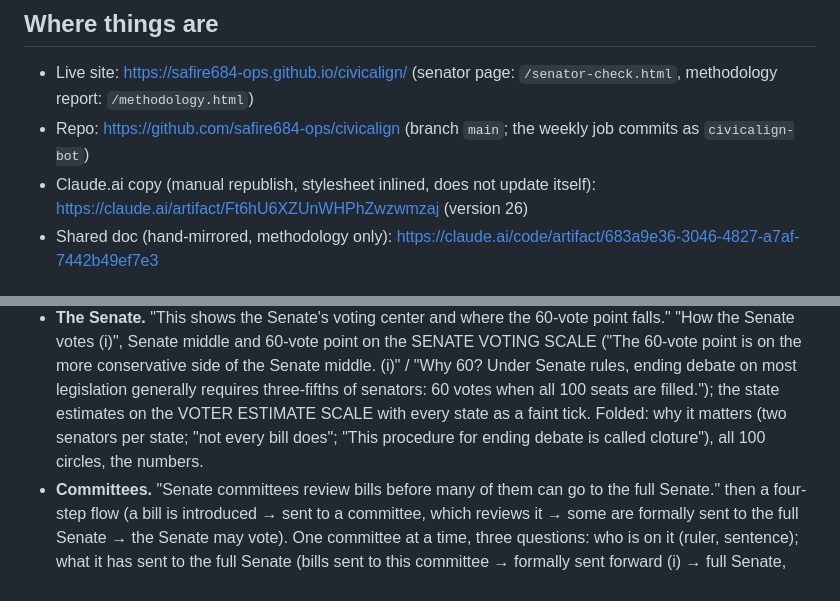
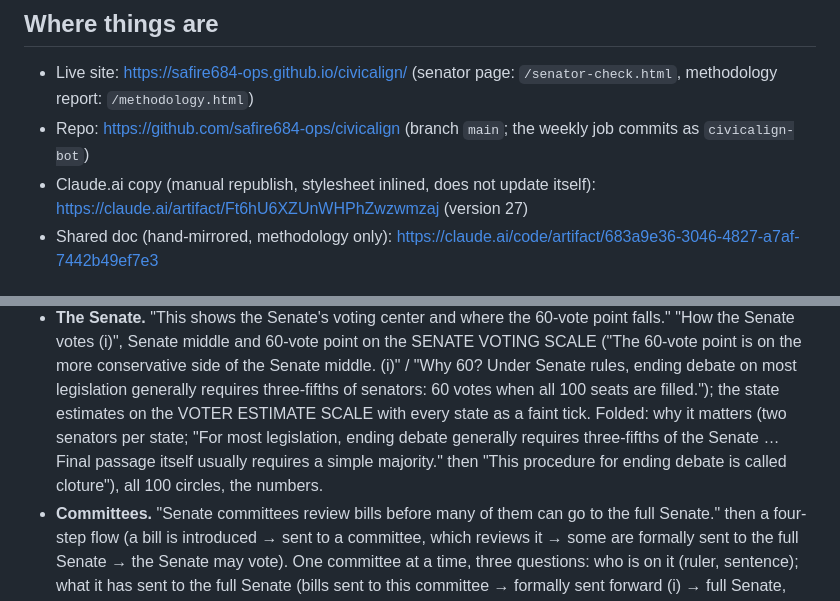
Before and after one commit to safire684-ops/civicalign, a Markdown page: HANDOFF.md, 2 parts joined by grey strips. Rendered like a GitHub page.

Commit message:
Handoff: cloture wording; claude.ai copy is version 27
Co-Authored-By: Claude Fable 5.1 <noreply@anthropic.com>

```diff
--- a/HANDOFF.md
+++ b/HANDOFF.md
@@ -12,7 +12,7 @@ in step.
 - Repo: https://github.com/safire684-ops/civicalign (branch `main`; the weekly
   job commits as `civicalign-bot`)
 - Claude.ai copy (manual republish, stylesheet inlined, does not update itself):
-  https://claude.ai/artifact/Ft6hU6XZUnWHPhZwzwmzaj (version 26)
+  https://claude.ai/artifact/Ft6hU6XZUnWHPhZwzwmzaj (version 27)
 - Shared doc (hand-mirrored, methodology only):
   https://claude.ai/code/artifact/683a9e36-3046-4827-a7af-7442b49ef7e3
 
@@ -92,8 +92,10 @@ All seven are enforced by tests that run in the weekly job.
   the Senate middle. (i)" / "Why 60? Under Senate rules, ending debate on most
   legislation generally requires three-fifths of senators: 60 votes when all 100
   seats are filled."); the state estimates on the VOTER ESTIMATE SCALE with every
-  state as a faint tick. Folded: why it matters (two senators per state; "not
-  every bill does"; "This procedure for ending debate is called cloture"), all
+  state as a faint tick. Folded: why it matters (two senators per state; "For
+  most legislation, ending debate generally requires three-fifths of the Senate …
+  Final passage itself usually requires a simple majority." then "This procedure
+  for ending debate is called cloture"), all
   100 circles, the numbers.
 - **Committees.** "Senate committees review bills before many of them can go to
   the full Senate." then a four-step flow (a bill is introduced → sent to a
```
